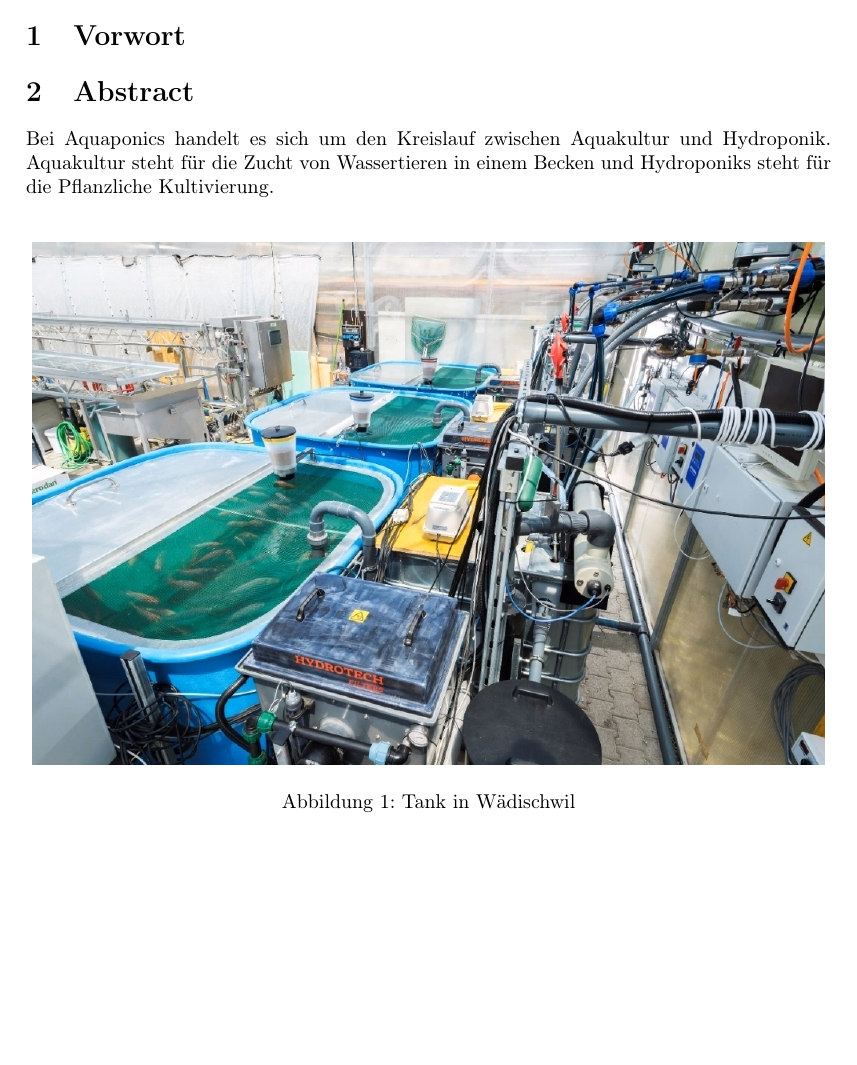
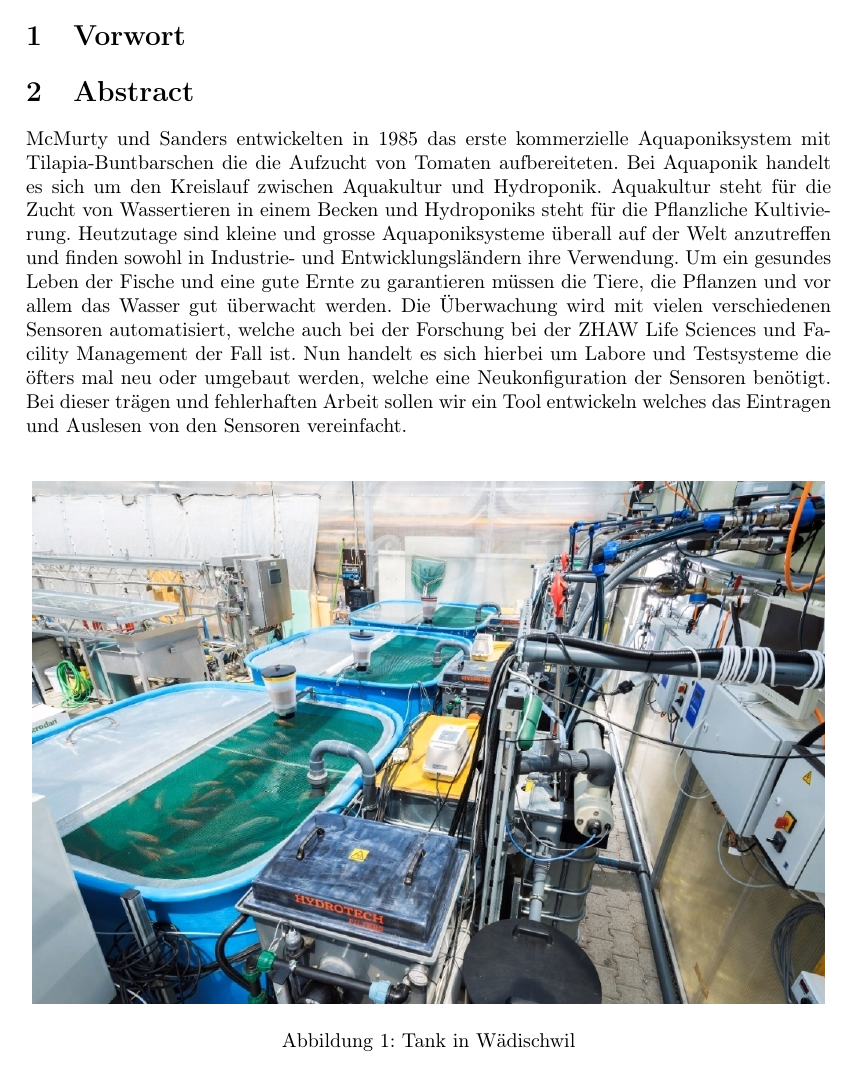
Before and after one commit to PA-Aquaponics/documentation, a LaTeX document (main.tex, which reads sections/introduction.tex): part of page 5 of 25, cut so that both start at the same text, the shorter picture padded with empty space. Compiled offline with pdfLaTeX.

Commit message:
abstract ueberarbeitung

```diff
--- a/sections/introduction.tex
+++ b/sections/introduction.tex
@@ -33,7 +33,7 @@
 
 
 	\section{Abstract}
-	Bei Aquaponics handelt es sich um den Kreislauf zwischen Aquakultur und Hydroponik. Aquakultur steht für die Zucht von Wassertieren in einem Becken und Hydroponiks steht für die Pflanzliche Kultivierung. \\
+	McMurty und Sanders entwickelten in 1985 das erste kommerzielle Aquaponiksystem mit Tilapia-Buntbarschen die die Aufzucht von Tomaten aufbereiteten. Bei Aquaponik handelt es sich um den Kreislauf zwischen Aquakultur und Hydroponik. Aquakultur steht für die Zucht von Wassertieren in einem Becken und Hydroponiks steht für die Pflanzliche Kultivierung. Heutzutage sind kleine und grosse Aquaponiksysteme überall auf der Welt anzutreffen und finden sowohl in Industrie- und Entwicklungsländern ihre Verwendung. Um ein gesundes Leben der Fische und eine gute Ernte zu garantieren müssen die Tiere, die Pflanzen und vor allem das Wasser gut überwacht werden. Die Überwachung wird mit vielen verschiedenen Sensoren automatisiert, welche auch bei der Forschung bei der ZHAW Life Sciences und Facility Management der Fall ist. Nun handelt es sich hierbei um Labore und Testsysteme die öfters mal neu oder umgebaut werden, welche eine Neukonfiguration der Sensoren benötigt. Bei dieser trägen und fehlerhaften Arbeit sollen wir ein Tool entwickeln welches das Eintragen und Auslesen von den Sensoren vereinfacht.\\
 
 
 	\begin{figure}[H]
```
